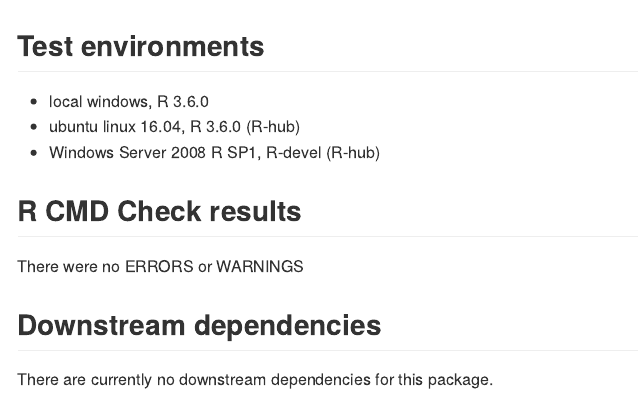
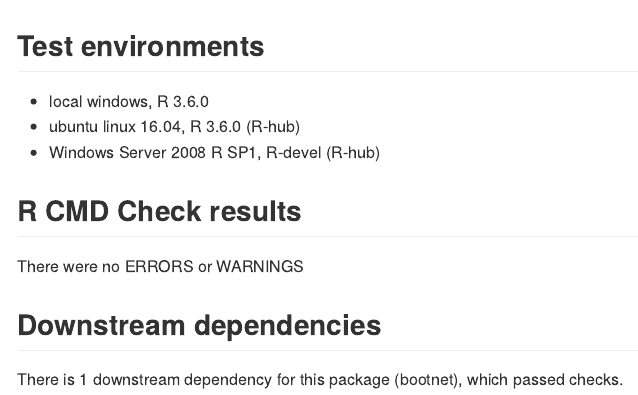
Before and after one commit to paytonjjones/networktools, an R Markdown document (cran-comments.Rmd): the page in a window 1100 px wide, from its top. Rendered offline with R 4.5, knitr and Pandoc, with nearby package versions; both versions are drawn in the output format of the newer one.

Commit message:
-Minor fixes for CRAN

```diff
--- a/cran-comments.Rmd
+++ b/cran-comments.Rmd
@@ -1,8 +1,9 @@
 ---
 title: "cran-comments"
 author: "Payton Jones"
-date: "May 17, 2019"
-output: html_document
+date: "May 20, 2019"
+output:
+  md_document
 ---
 
 ## Test environments
@@ -14,4 +15,4 @@ output: html_document
 There were no ERRORS or WARNINGS
 
 ## Downstream dependencies
-There are currently no downstream dependencies for this package.
+There is 1 downstream dependency for this package (bootnet), which passed checks.
```
Also changed, not shown: cran-comments.md, revdep/.cache.rds (deleted), 1 other file.
